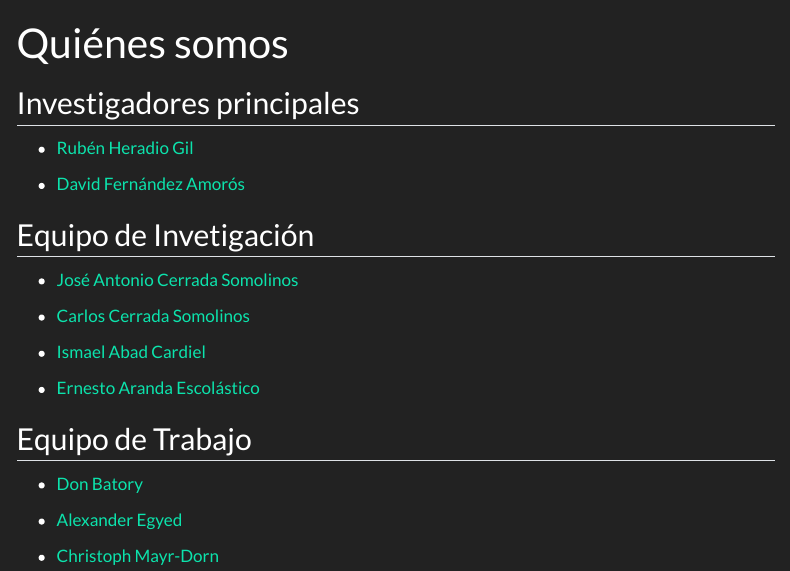
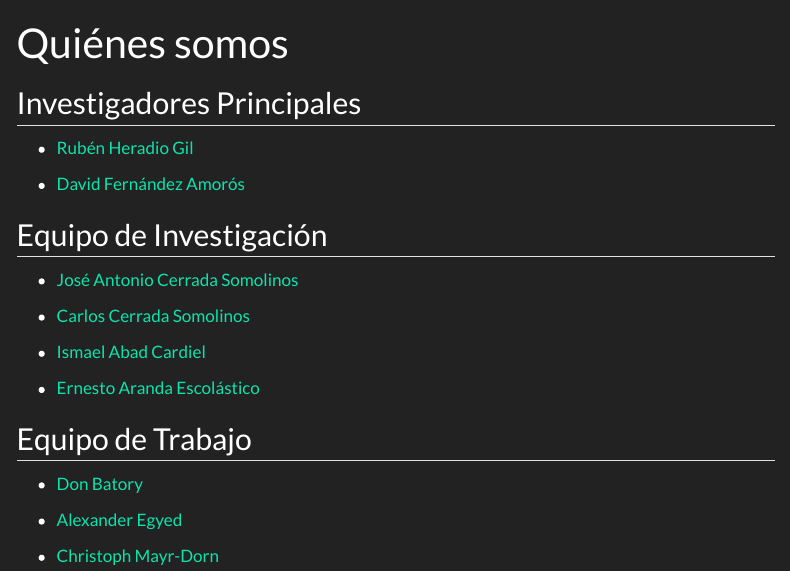
Before and after one commit to proyecto-cosy/proyecto-cosy.github.io, a Quarto document (about.qmd): the page in a window 1100 px wide, from its top. Rendered offline with R 4.5, knitr and Pandoc in place of Quarto, with nearby package versions; menus at the side of the page are left out.

Commit message:
Cleaning repo

```diff
--- a/about.qmd
+++ b/about.qmd
@@ -3,13 +3,13 @@ title: "Quiénes somos"
 lang: es
 ---
 
-## Investigadores principales
+## Investigadores Principales
 
 -   [Rubén Heradio Gil](https://portalcientifico.uned.es/investigadores/182966/detalle)
 
 -   [David Fernández Amorós](https://portalcientifico.uned.es/investigadores/184809/detalle)
 
-## Equipo de Invetigación
+## Equipo de Investigación
 
 -   [José Antonio Cerrada Somolinos](https://portalcientifico.uned.es/investigadores/182913/detalle)
 
```
Also changed, not shown: index.qmd (+3 -1 lines), .quarto/idx/about.qmd.json, .quarto/idx/index.qmd.json, docs/search.json, 8 other files.
